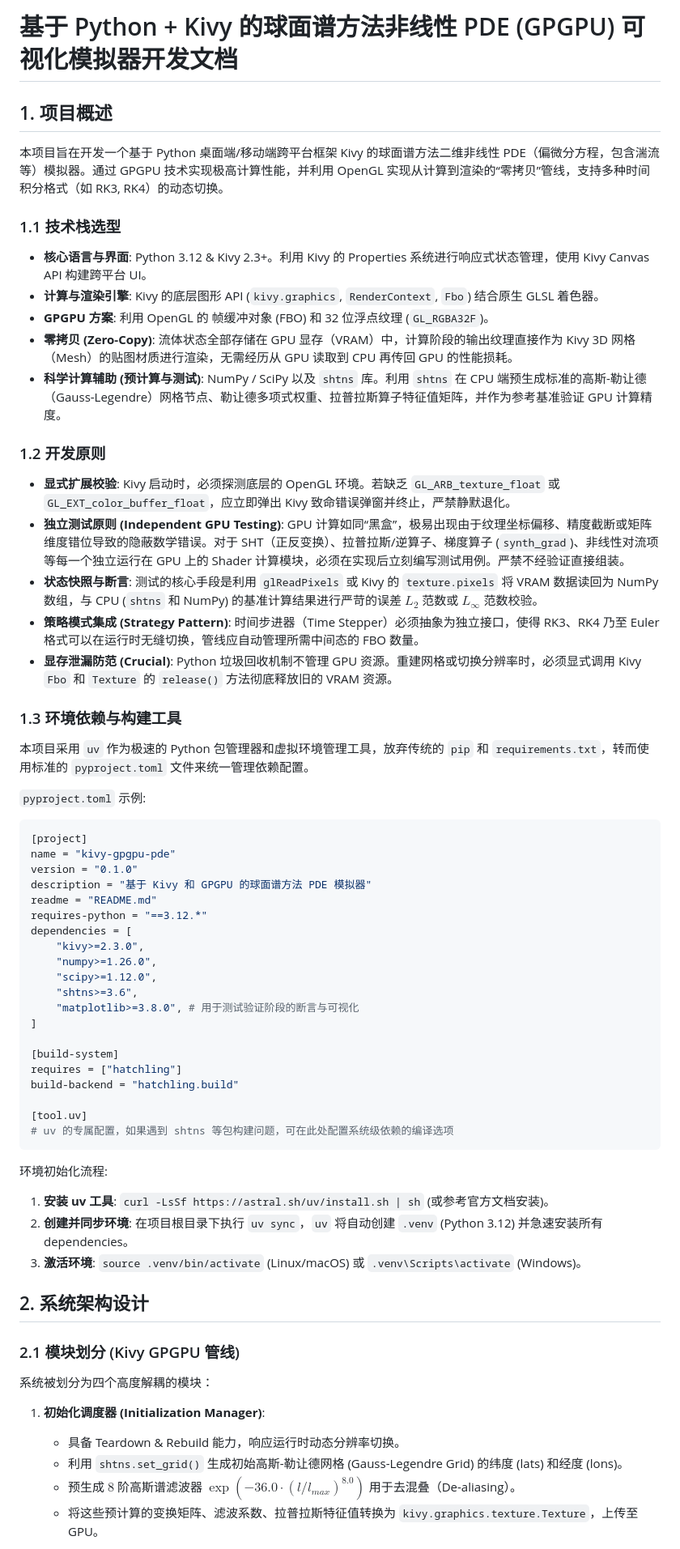
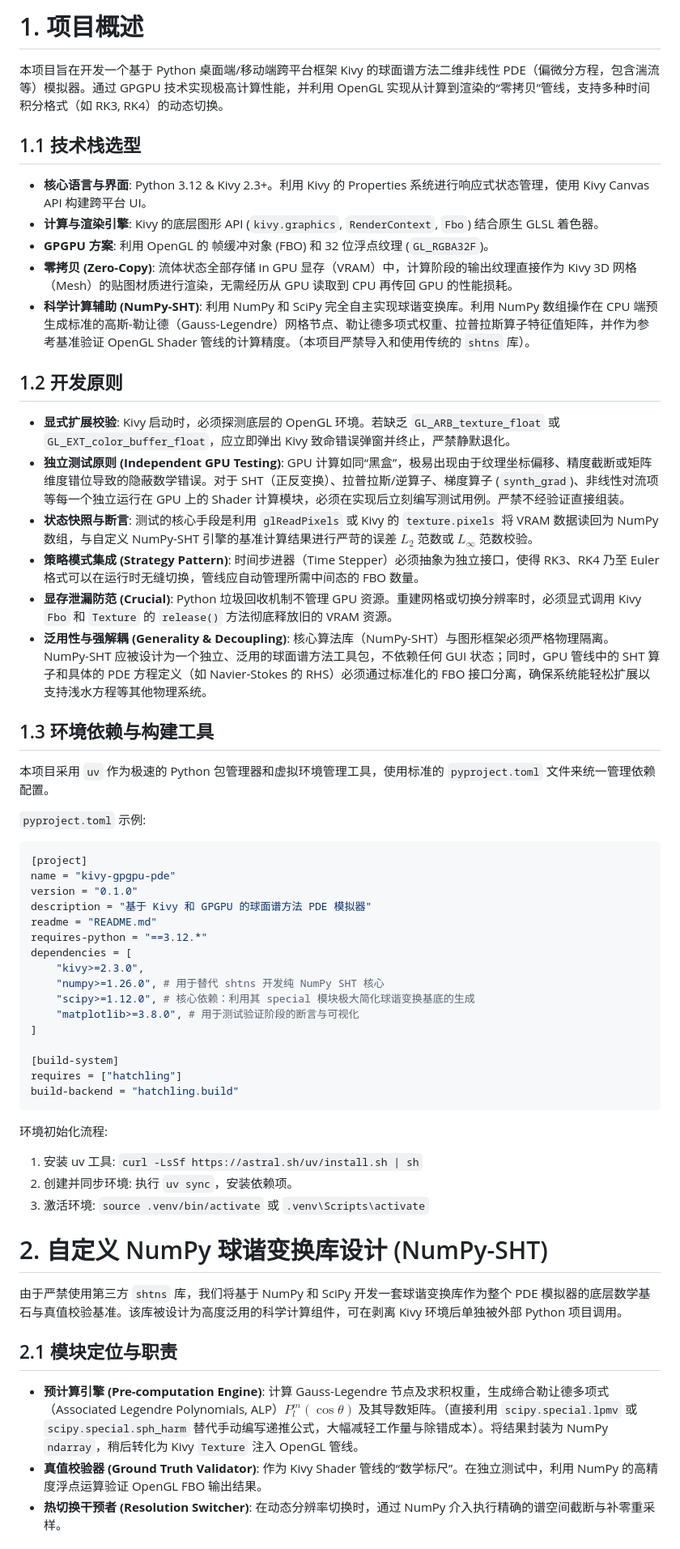
Before and after one commit to yliu-fort/S3fluid, a Markdown page: program.md, the part around one of its changes. Shown at 81% size. Rendered like a GitHub page.

````diff
--- a/program.md
+++ b/program.md
@@ -1,28 +1,27 @@
-# 基于 Python + Kivy 的球面谱方法非线性 PDE (GPGPU) 可视化模拟器开发文档
-
-## 1. 项目概述
+# 1. 项目概述
 
 本项目旨在开发一个基于 Python 桌面端/移动端跨平台框架 Kivy 的球面谱方法二维非线性 PDE（偏微分方程，包含湍流等）模拟器。通过 GPGPU 技术实现极高计算性能，并利用 OpenGL 实现从计算到渲染的“零拷贝”管线，支持多种时间积分格式（如 RK3, RK4）的动态切换。
 
-### 1.1 技术栈选型
+## 1.1 技术栈选型
 
 - **核心语言与界面**: Python 3.12 & Kivy 2.3+。利用 Kivy 的 Properties 系统进行响应式状态管理，使用 Kivy Canvas API 构建跨平台 UI。
 - **计算与渲染引擎**: Kivy 的底层图形 API (`kivy.graphics`, `RenderContext`, `Fbo`) 结合原生 GLSL 着色器。
 - **GPGPU 方案**: 利用 OpenGL 的 帧缓冲对象 (FBO) 和 32 位浮点纹理 (`GL_RGBA32F`)。
-- **零拷贝 (Zero-Copy)**: 流体状态全部存储在 GPU 显存（VRAM）中，计算阶段的输出纹理直接作为 Kivy 3D 网格（Mesh）的贴图材质进行渲染，无需经历从 GPU 读取到 CPU 再传回 GPU 的性能损耗。
-- **科学计算辅助 (预计算与测试)**: NumPy / SciPy 以及 `shtns` 库。利用 `shtns` 在 CPU 端预生成标准的高斯-勒让德（Gauss-Legendre）网格节点、勒让德多项式权重、拉普拉斯算子特征值矩阵，并作为参考基准验证 GPU 计算精度。
+- **零拷贝 (Zero-Copy)**: 流体状态全部存储 in GPU 显存（VRAM）中，计算阶段的输出纹理直接作为 Kivy 3D 网格（Mesh）的贴图材质进行渲染，无需经历从 GPU 读取到 CPU 再传回 GPU 的性能损耗。
+- **科学计算辅助 (NumPy-SHT)**: 利用 NumPy 和 SciPy 完全自主实现球谐变换库。利用 NumPy 数组操作在 CPU 端预生成标准的高斯-勒让德（Gauss-Legendre）网格节点、勒让德多项式权重、拉普拉斯算子特征值矩阵，并作为参考基准验证 OpenGL Shader 管线的计算精度。（本项目严禁导入和使用传统的 `shtns` 库）。
 
-### 1.2 开发原则
+## 1.2 开发原则
 
 - **显式扩展校验**: Kivy 启动时，必须探测底层的 OpenGL 环境。若缺乏 `GL_ARB_texture_float` 或 `GL_EXT_color_buffer_float`，应立即弹出 Kivy 致命错误弹窗并终止，严禁静默退化。
 - **独立测试原则 (Independent GPU Testing)**: GPU 计算如同“黑盒”，极易出现由于纹理坐标偏移、精度截断或矩阵维度错位导致的隐蔽数学错误。对于 SHT（正反变换）、拉普拉斯/逆算子、梯度算子 (`synth_grad`)、非线性对流项等每一个独立运行在 GPU 上的 Shader 计算模块，必须在实现后立刻编写测试用例。严禁不经验证直接组装。
-- **状态快照与断言**: 测试的核心手段是利用 `glReadPixels` 或 Kivy 的 `texture.pixels` 将 VRAM 数据读回为 NumPy 数组，与 CPU (`shtns` 和 NumPy) 的基准计算结果进行严苛的误差 $L_2$ 范数或 $L_\infty$ 范数校验。
+- **状态快照与断言**: 测试的核心手段是利用 `glReadPixels` 或 Kivy 的 `texture.pixels` 将 VRAM 数据读回为 NumPy 数组，与自定义 NumPy-SHT 引擎的基准计算结果进行严苛的误差 $L_2$ 范数或 $L_\infty$ 范数校验。
 - **策略模式集成 (Strategy Pattern)**: 时间步进器（Time Stepper）必须抽象为独立接口，使得 RK3、RK4 乃至 Euler 格式可以在运行时无缝切换，管线应自动管理所需中间态的 FBO 数量。
 - **显存泄漏防范 (Crucial)**: Python 垃圾回收机制不管理 GPU 资源。重建网格或切换分辨率时，必须显式调用 Kivy `Fbo` 和 `Texture` 的 `release()` 方法彻底释放旧的 VRAM 资源。
+- **泛用性与强解耦 (Generality & Decoupling)**: 核心算法库（NumPy-SHT）与图形框架必须严格物理隔离。NumPy-SHT 应被设计为一个独立、泛用的球面谱方法工具包，不依赖任何 GUI 状态；同时，GPU 管线中的 SHT 算子和具体的 PDE 方程定义（如 Navier-Stokes 的 RHS）必须通过标准化的 FBO 接口分离，确保系统能轻松扩展以支持浅水方程等其他物理系统。
 
-### 1.3 环境依赖与构建工具
+## 1.3 环境依赖与构建工具
 
-本项目采用 `uv` 作为极速的 Python 包管理器和虚拟环境管理工具，放弃传统的 `pip` 和 `requirements.txt`，转而使用标准的 `pyproject.toml` 文件来统一管理依赖配置。
+本项目采用 `uv` 作为极速的 Python 包管理器和虚拟环境管理工具，使用标准的 `pyproject.toml` 文件来统一管理依赖配置。
 
 `pyproject.toml` 示例:
 
@@ -35,34 +34,28 @@ readme = "README.md"
 requires-python = "==3.12.*"
 dependencies = [
     "kivy>=2.3.0",
-    "numpy>=1.26.0",
-    "scipy>=1.12.0",
-    "shtns>=3.6",
+    "numpy>=1.26.0", # 用于替代 shtns 开发纯 NumPy SHT 核心
+    "scipy>=1.12.0", # 核心依赖：利用其 special 模块极大简化球谐变换基底的生成
     "matplotlib>=3.8.0", # 用于测试验证阶段的断言与可视化
 ]
 
 [build-system]
 requires = ["hatchling"]
 build-backend = "hatchling.build"
-
-[tool.uv]
-# uv 的专属配置，如果遇到 shtns 等包构建问题，可在此处配置系统级依赖的编译选项
 ```
 
 环境初始化流程:
-1. **安装 uv 工具**: `curl -LsSf https://astral.sh/uv/install.sh | sh` (或参考官方文档安装)。
-2. **创建并同步环境**: 在项目根目录下执行 `uv sync`，`uv` 将自动创建 `.venv` (Python 3.12) 并急速安装所有 dependencies。
-3. **激活环境**: `source .venv/bin/activate` (Linux/macOS) 或 `.venv\Scripts\activate` (Windows)。
+1. 安装 uv 工具: `curl -LsSf https://astral.sh/uv/install.sh | sh`
+2. 创建并同步环境: 执行 `uv sync`，安装依赖项。
+3. 激活环境: `source .venv/bin/activate` 或 `.venv\Scripts\activate`
 
-## 2. 系统架构设计
+# 2. 自定义 NumPy 球谐变换库设计 (NumPy-SHT)
 
-### 2.1 模块划分 (Kivy GPGPU 管线)
+由于严禁使用第三方 `shtns` 库，我们将基于 NumPy 和 SciPy 开发一套球谐变换库作为整个 PDE 模拟器的底层数学基石与真值校验基准。该库被设计为高度泛用的科学计算组件，可在剥离 Kivy 环境后单独被外部 Python 项目调用。
 
-系统被划分为四个高度解耦的模块：
+## 2.1 模块定位与职责
 
-1. **初始化调度器 (Initialization Manager)**:
-   - 具备 Teardown & Rebuild 能力，响应运行时动态分辨率切换。
-   - 利用 `shtns.set_grid()` 生成初始高斯-勒让德网格 (Gauss-Legendre Grid) 的纬度 (lats) 和经度 (lons)。
-   - 预生成 $8$ 阶高斯谱滤波器 $\exp(-36.0 \cdot (l / l_{max})^{8.0})$ 用于去混叠（De-aliasing）。
-   - 将这些预计算的变换矩阵、滤波系数、拉普拉斯特征值转换为 `kivy.graphics.texture.Texture`，上传至 GPU。
+- **预计算引擎 (Pre-computation Engine)**: 计算 Gauss-Legendre 节点及求积权重，生成缔合勒让德多项式（Associated Legendre Polynomials, ALP）$P_l^m(\cos\theta)$ 及其导数矩阵。（直接利用 `scipy.special.lpmv` 或 `scipy.special.sph_harm` 替代手动编写递推公式，大幅减轻工作量与除错成本）。将结果封装为 NumPy `ndarray`，稍后转化为 Kivy `Texture` 注入 OpenGL 管线。
+- **真值校验器 (Ground Truth Validator)**: 作为 Kivy Shader 管线的“数学标尺”。在独立测试中，利用 NumPy 的高精度浮点运算验证 OpenGL FBO 输出结果。
+- **热切换干预者 (Resolution Switcher)**: 在动态分辨率切换时，通过 NumPy 介入执行精确的谱空间截断与补零重采样。
 
````
Also changed, not shown: other parts of program.md (+83 -115 lines).
